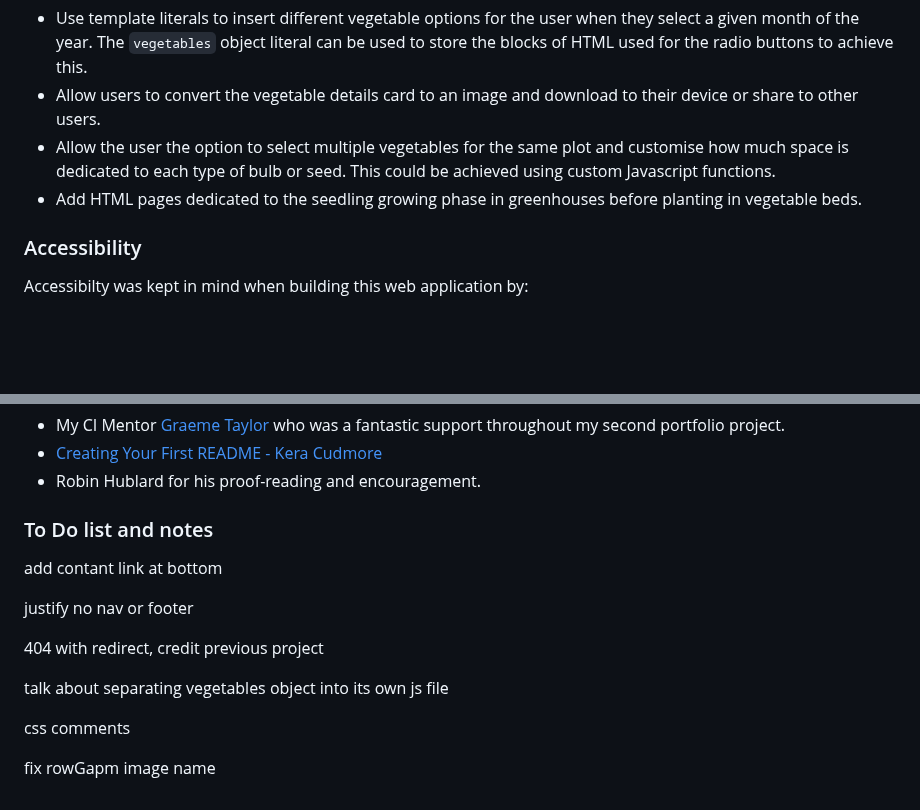
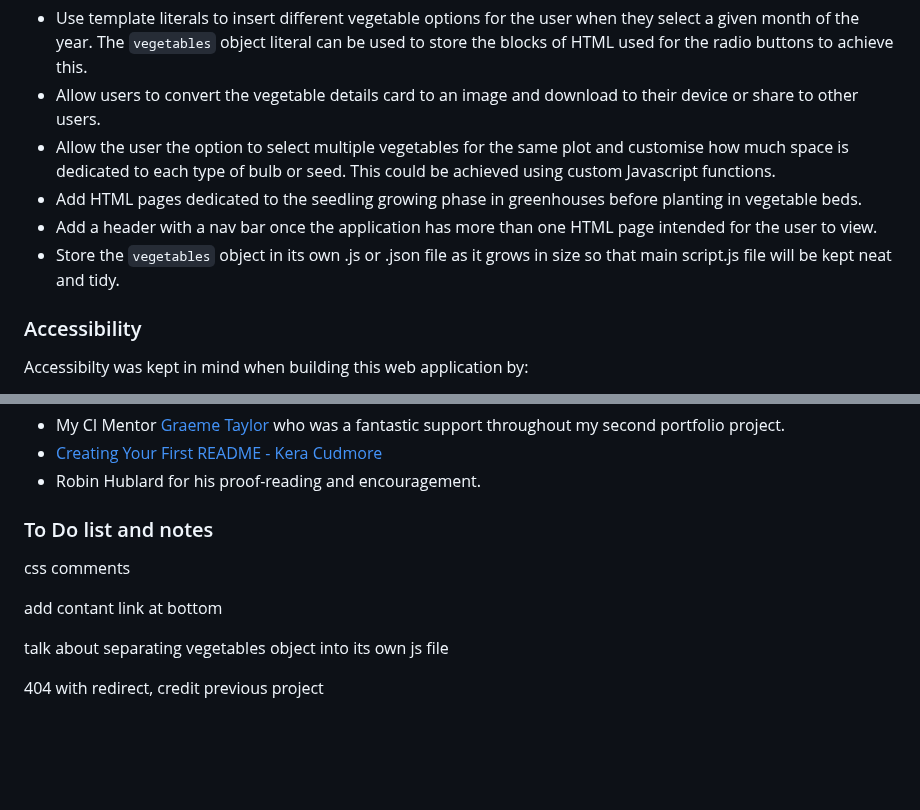
Before and after one commit to simonhw/seed-calendar, a Markdown page: README.md, 2 parts joined by grey strips. Rendered like a GitHub page; blank space fills up the shorter version.

Commit message:
Doc: Update future features section.

```diff
--- a/README.md
+++ b/README.md
@@ -256,6 +256,8 @@ This web application has great potential to be improved upon and to be able offe
 - Allow users to convert the vegetable details card to an image and download to their device or share to other users.
 - Allow the user the option to select multiple vegetables for the same plot and customise how much space is dedicated to each type of bulb or seed. This could be achieved using custom Javascript functions.
 - Add HTML pages dedicated to the seedling growing phase in greenhouses before planting in vegetable beds.
+- Add a header with a nav bar once the application has more than one HTML page intended for the user to view.
+- Store the `vegetables` object in its own .js or .json file as it grows in size so that main script.js file will be kept neat and tidy.
 
 ### Accessibility
 Accessibilty was kept in mind when building this web application by:
@@ -453,14 +455,10 @@ I would like to acknowledge the following people:
 
 ### To Do list and notes
 
+css comments
+
 add contant link at bottom
-
-justify no nav or footer
-
-404 with redirect, credit previous project
 
 talk about separating vegetables object into its own js file
 
-css comments
-
-fix rowGapm image name
+404 with redirect, credit previous project
```
